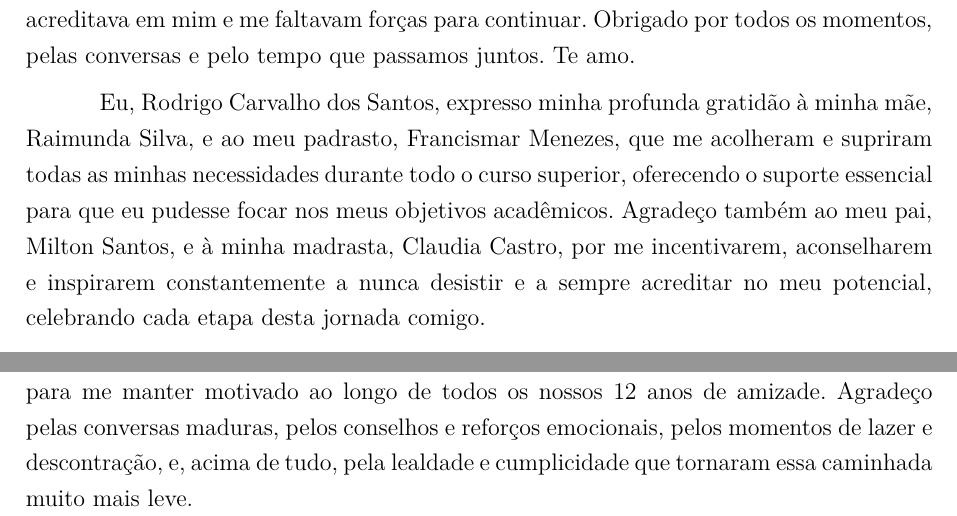
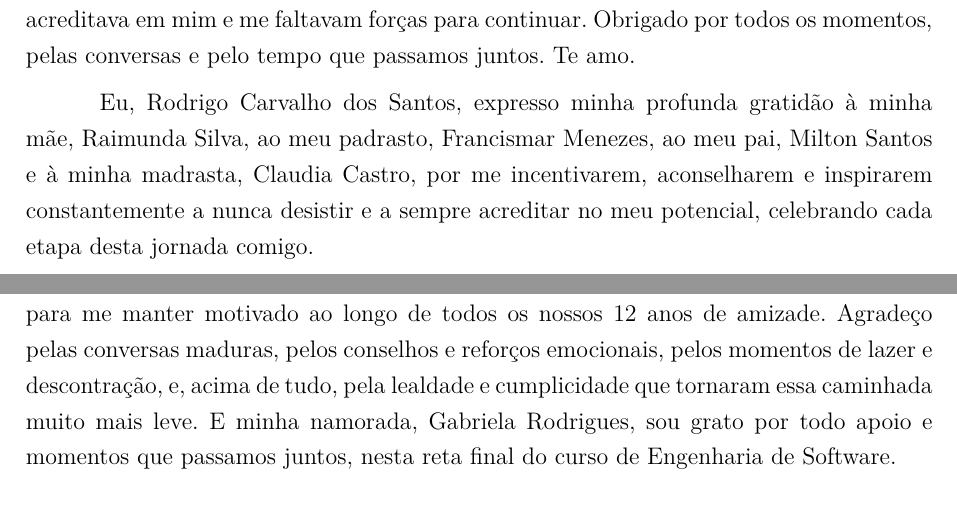
Before and after one commit to TutoriaWebApp/TCC, a LaTeX thesis (overleaf/main.tex, which reads overleaf/editaveis/agradecimentos.tex, overleaf/editaveis/informacoes.tex): two parts of page 7 of 193, joined at a grey line, cut so that both start at the same text. Compiled offline with pdfLaTeX.

```diff
--- a/overleaf/editaveis/agradecimentos.tex
+++ b/overleaf/editaveis/agradecimentos.tex
@@ -7,11 +7,11 @@
 
 À minha mãe de coração, Tatiana Ulhoa, pelo carinho, acolhimento, conselhos e apoio ao longo dos anos, inclusive durante a realização deste trabalho. Obrigado por me incentivar a seguir em frente, mesmo nos momentos mais difíceis, quando eu já não acreditava em mim e me faltavam forças para continuar. Obrigado por todos os momentos, pelas conversas e pelo tempo que passamos juntos. Te amo.
 
-Eu, Rodrigo Carvalho dos Santos, expresso minha profunda gratidão à minha mãe, Raimunda Silva, e ao meu padrasto, Francismar Menezes, que me acolheram e supriram todas as minhas necessidades durante todo o curso superior, oferecendo o suporte essencial para que eu pudesse focar nos meus objetivos acadêmicos. Agradeço também ao meu pai, Milton Santos, e à minha madrasta, Claudia Castro, por me incentivarem, aconselharem e inspirarem constantemente a nunca desistir e a sempre acreditar no meu potencial, celebrando cada etapa desta jornada comigo.
+Eu, Rodrigo Carvalho dos Santos, expresso minha profunda gratidão à minha mãe, Raimunda Silva, ao meu padrasto, Francismar Menezes, ao meu pai, Milton Santos e à minha madrasta, Claudia Castro, por me incentivarem, aconselharem e inspirarem constantemente a nunca desistir e a sempre acreditar no meu potencial, celebrando cada etapa desta jornada comigo.
 
 Ao meu orientador, Vandor Rissoli, meu sincero agradecimento pela parceria indispensável. Ele esteve disponível, acompanhou todo o processo de desenvolvimento, orientou os caminhos da pesquisa e ajudou a refinar o trabalho até a excelência. Um agradecimento especial à minha dupla de TCC, cujo papel foi fundamental desde a concepção da ideia do projeto que desenvolvemos. Ele assumiu a frente em diversas áreas durante a execução, e nossa parceria mútua foi o motor que nos manteve motivados a superar os desafios e concluir este trabalho com sucesso.
 
-Por fim, agradeço ao meu melhor amigo, Lucas Alves, cuja presença foi crucial para me manter motivado ao longo de todos os nossos 12 anos de amizade. Agradeço pelas conversas maduras, pelos conselhos e reforços emocionais, pelos momentos de lazer e descontração, e, acima de tudo, pela lealdade e cumplicidade que tornaram essa caminhada muito mais leve.
+Por fim, agradeço ao meu melhor amigo, Lucas Alves, cuja presença foi crucial para me manter motivado ao longo de todos os nossos 12 anos de amizade. Agradeço pelas conversas maduras, pelos conselhos e reforços emocionais, pelos momentos de lazer e descontração, e, acima de tudo, pela lealdade e cumplicidade que tornaram essa caminhada muito mais leve. E minha namorada, Gabriela Rodrigues, sou grato por todo apoio e momentos que passamos juntos, nesta reta final do curso de Engenharia de Software.
 
 % Esta seção de agradecimentos é opcional, portanto, sua inclusão
 % fica a critério do(s) autor(es), que caso deseje(em) fazê-lo deverá(ão)
--- a/overleaf/editaveis/informacoes.tex
+++ b/overleaf/editaveis/informacoes.tex
@@ -18,4 +18,4 @@
 % Dados da aprovação do trabalho
 %\dataDaAprovacao{20 de novembro de 2026}
 \membroConvidadoUm{Profa. Dra. Elaine Venson}
-\membroConvidadoDois{Prof. Dr. Ricardo Ramos Fragelli}
+\membroConvidadoDois{Prof. Dra. Milene Serrano}
```
Also changed, not shown: 1 other file.
